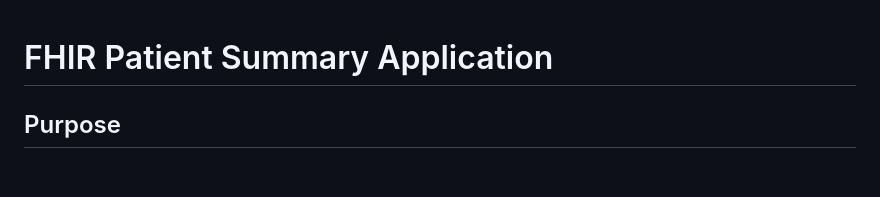
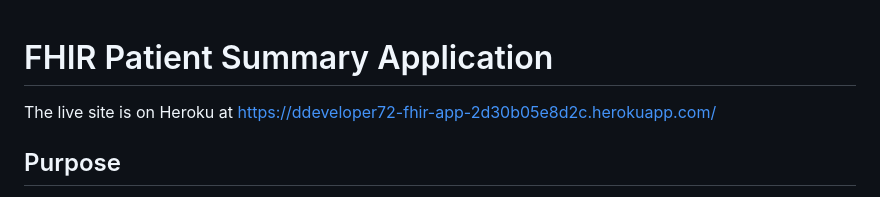
Before and after one commit to ddeveloper72/fhir-patient-summary, a Markdown page: README.md, the part around the change. Drawn GitHub-style; blank space fills up the shorter version.

Commit message:
Add live site URL to README.md

```diff
--- a/README.md
+++ b/README.md
@@ -1,4 +1,6 @@
 # FHIR Patient Summary Application
+
+The live site is on Heroku at https://ddeveloper72-fhir-app-2d30b05e8d2c.herokuapp.com/
 
 ## Purpose
 
```
